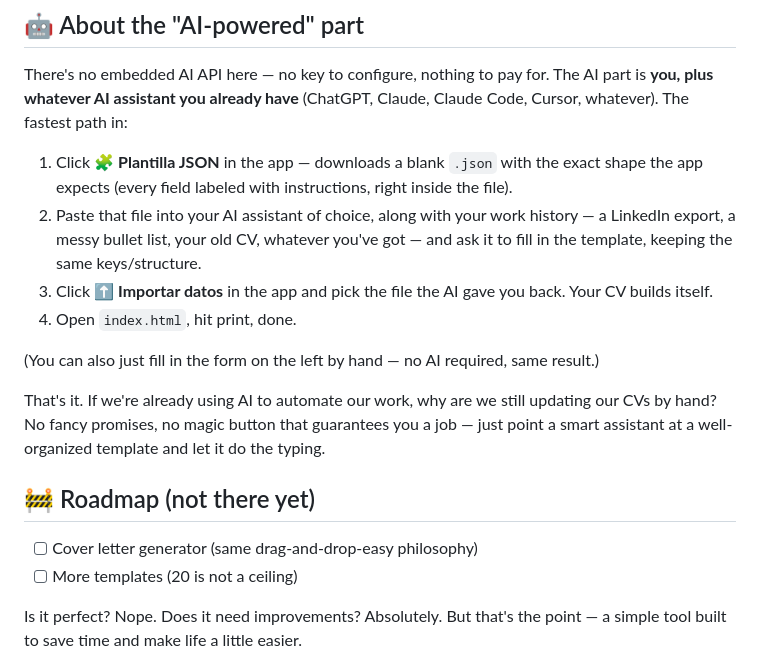
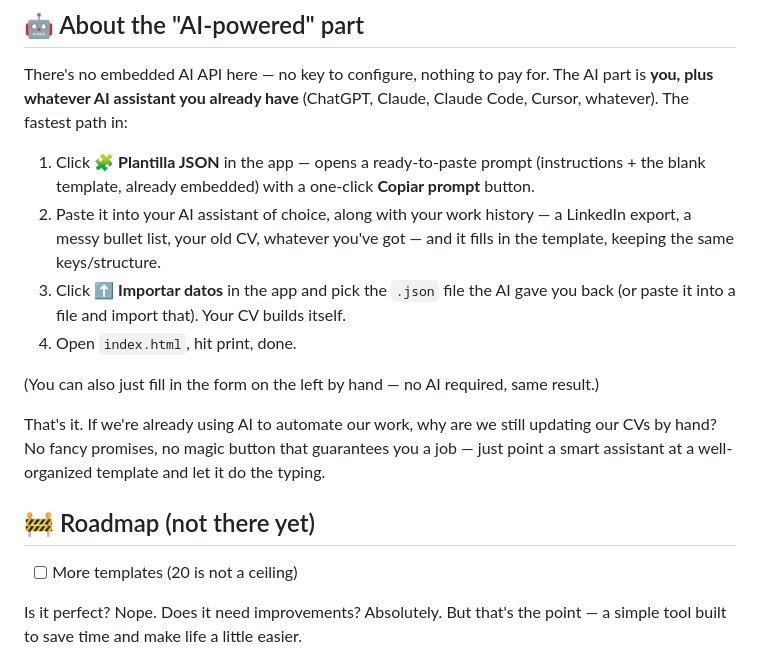
Before and after one commit to Maudoe/lazybygsupdate, a Markdown page: README.md, the part around one of its changes. Rendered like a GitHub page.

```diff
--- a/README.md
+++ b/README.md
@@ -42,9 +52,9 @@ Pick one from the "Modelo de plantilla" dropdown — your data stays exactly the
 
 There's no embedded AI API here — no key to configure, nothing to pay for. The AI part is **you, plus whatever AI assistant you already have** (ChatGPT, Claude, Claude Code, Cursor, whatever). The fastest path in:
 
-1. Click **🧩 Plantilla JSON** in the app — downloads a blank `.json` with the exact shape the app expects (every field labeled with instructions, right inside the file).
-2. Paste that file into your AI assistant of choice, along with your work history — a LinkedIn export, a messy bullet list, your old CV, whatever you've got — and ask it to fill in the template, keeping the same keys/structure.
-3. Click **⬆ Importar datos** in the app and pick the file the AI gave you back. Your CV builds itself.
+1. Click **🧩 Plantilla JSON** in the app — opens a ready-to-paste prompt (instructions + the blank template, already embedded) with a one-click **Copiar prompt** button.
+2. Paste it into your AI assistant of choice, along with your work history — a LinkedIn export, a messy bullet list, your old CV, whatever you've got — and it fills in the template, keeping the same keys/structure.
+3. Click **⬆ Importar datos** in the app and pick the `.json` file the AI gave you back (or paste it into a file and import that). Your CV builds itself.
 4. Open `index.html`, hit print, done.
 
 (You can also just fill in the form on the left by hand — no AI required, same result.)
@@ -53,7 +63,6 @@ That's it. If we're already using AI to automate our work, why are we still upda
 
 ## 🚧 Roadmap (not there yet)
 
-- [ ] Cover letter generator (same drag-and-drop-easy philosophy)
 - [ ] More templates (20 is not a ceiling)
 
 Is it perfect? Nope. Does it need improvements? Absolutely. But that's the point — a simple tool built to save time and make life a little easier.
```
Also changed, not shown: other parts of README.md (+11 -1 lines), docs/cover-letter-1.png (added), docs/cover-letter-2.png (added), docs/screenshot.png, 6 other files.
